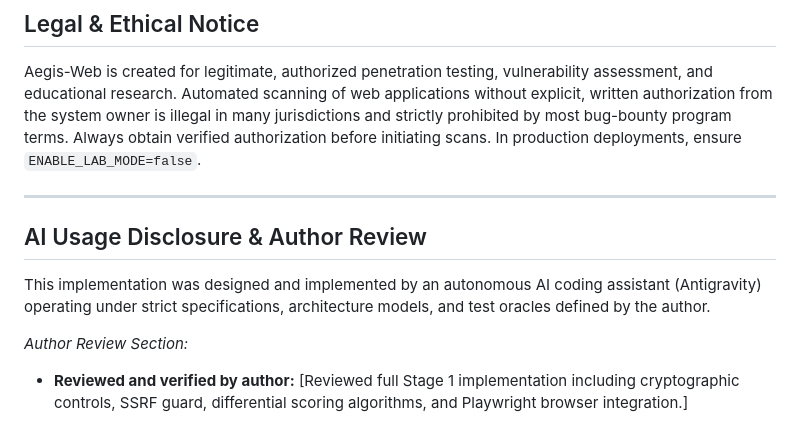
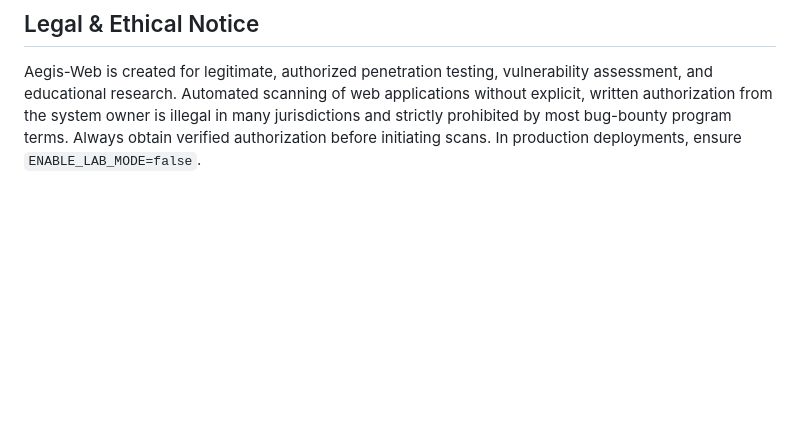
Before and after one commit to Gouthaman2465/Aegis-Web-Multi-Role-Access-Control-Testing-Platform, a Markdown page: README.md, the part around the change. GitHub-like rendering; blank space fills up the shorter version.

Commit message:
Remove AI Usage Disclosure section from README
Removed AI Usage Disclosure and Author Review section from README.

```diff
--- a/README.md
+++ b/README.md
@@ -259,12 +259,3 @@ JWT access tokens are stored in React component state mirrored to tab-scoped `se
 ## Legal & Ethical Notice
 
 Aegis-Web is created for legitimate, authorized penetration testing, vulnerability assessment, and educational research. Automated scanning of web applications without explicit, written authorization from the system owner is illegal in many jurisdictions and strictly prohibited by most bug-bounty program terms. Always obtain verified authorization before initiating scans. In production deployments, ensure `ENABLE_LAB_MODE=false`.
-
----
-
-## AI Usage Disclosure & Author Review
-
-This implementation was designed and implemented by an autonomous AI coding assistant (Antigravity) operating under strict specifications, architecture models, and test oracles defined by the author.
-
-*Author Review Section:*
-- **Reviewed and verified by author:** [Reviewed full Stage 1 implementation including cryptographic controls, SSRF guard, differential scoring algorithms, and Playwright browser integration.]
```
